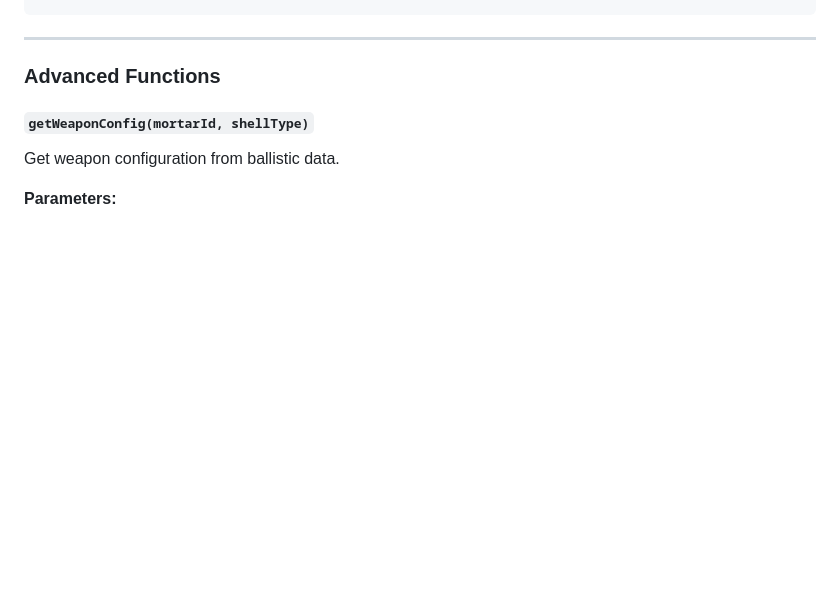
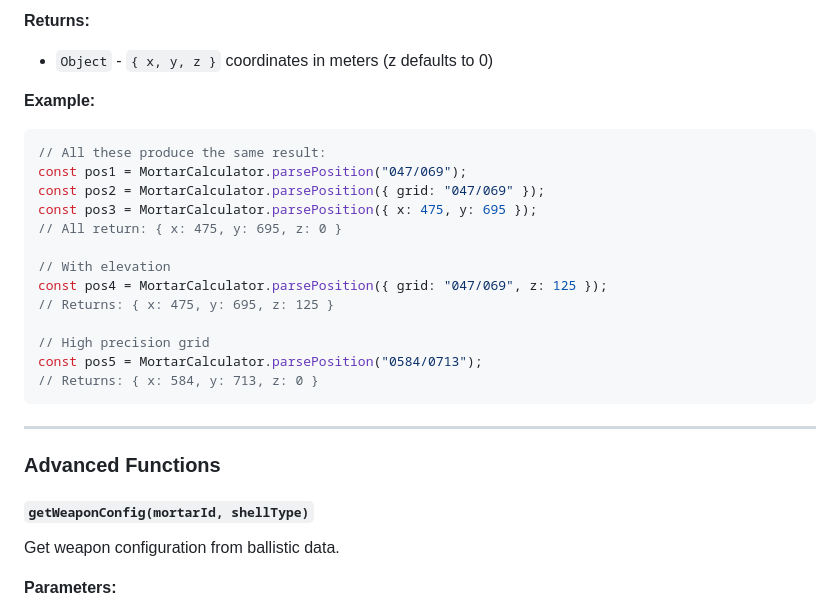
Before and after one commit to GeNeFRAG/ArmaReforger, a Markdown page: mortar_core/API.md, the part around the change printed below. Rendered like a GitHub page; blank space fills up the shorter version.

````diff
--- a/mortar_core/API.md
+++ b/mortar_core/API.md
@@ -338,3 +445,21 @@ const bearing = MortarCalculator.calculateBearing(
+**Returns:**
+- `Object` - `{ x, y, z }` coordinates in meters (z defaults to 0)
+
+**Example:**
+```javascript
+// All these produce the same result:
+const pos1 = MortarCalculator.parsePosition("047/069");
+const pos2 = MortarCalculator.parsePosition({ grid: "047/069" });
+const pos3 = MortarCalculator.parsePosition({ x: 475, y: 695 });
+// All return: { x: 475, y: 695, z: 0 }
+
+// With elevation
+const pos4 = MortarCalculator.parsePosition({ grid: "047/069", z: 125 });
+// Returns: { x: 475, y: 695, z: 125 }
+
+// High precision grid
+const pos5 = MortarCalculator.parsePosition("0584/0713");
+// Returns: { x: 584, y: 713, z: 0 }
 ```
 
 ---
````
Also changed, not shown: other parts of mortar_core/API.md (+111 -4 lines).
